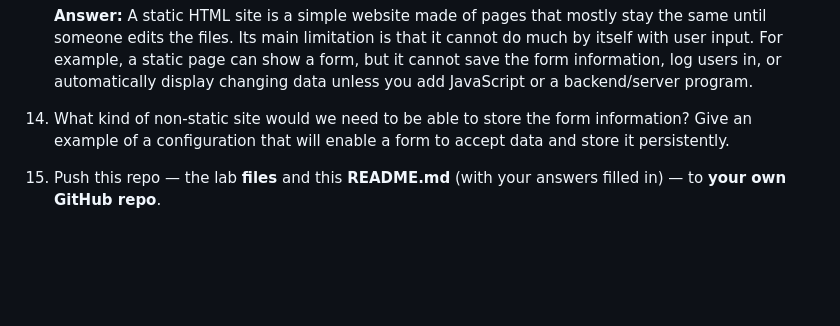
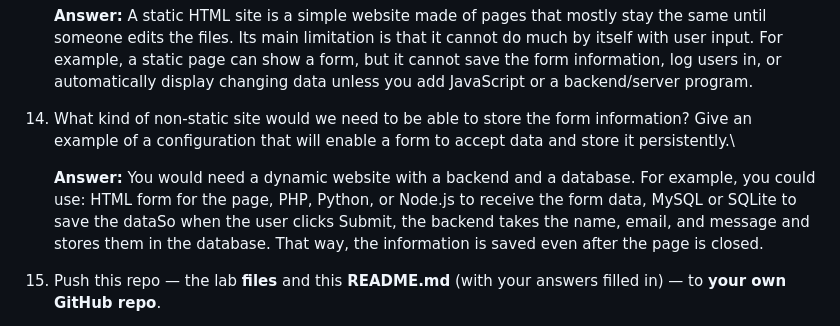
Before and after one commit to guevarrad/guevarrad.github.io, a Markdown page: README folder/cs333-lab1.md, the part around the change. Rendered like a GitHub page; blank space fills up the shorter version.

Commit message:
answered all questions

```diff
--- a/README folder/cs333-lab1.md
+++ b/README folder/cs333-lab1.md
@@ -43,7 +43,9 @@ You'll submit links to both in Moodle (see the last step).
 13. Describe what a static HTML site is, the limitations of this type of site
 
     **Answer:** A static HTML site is a simple website made of pages that mostly stay the same until someone edits the files. Its main limitation is that it cannot do much by itself with user input. For example, a static page can show a form, but it cannot save the form information, log users in, or automatically display changing data unless you add JavaScript or a backend/server program.
-14. What kind of non-static site would we need to be able to store the form information? Give an example of a configuration that will enable a form to accept data and store it persistently.
+14. What kind of non-static site would we need to be able to store the form information? Give an example of a configuration that will enable a form to accept data and store it persistently.\
+
+    **Answer:** You would need a dynamic website with a backend and a database. For example, you could use: HTML form for the page, PHP, Python, or Node.js to receive the form data, MySQL or SQLite to save the dataSo when the user clicks Submit, the backend takes the name, email, and message and stores them in the database. That way, the information is saved even after the page is closed.
 
 15. Push this repo — the lab **files** and this **README.md** (with your answers filled in) — to **your own GitHub repo**.
 16. Submit in Moodle two links: (1) your GitHub repo, and (2) your live site showing the working form. Labs are submitted in Moodle every week — that is how I receive your work.
```
